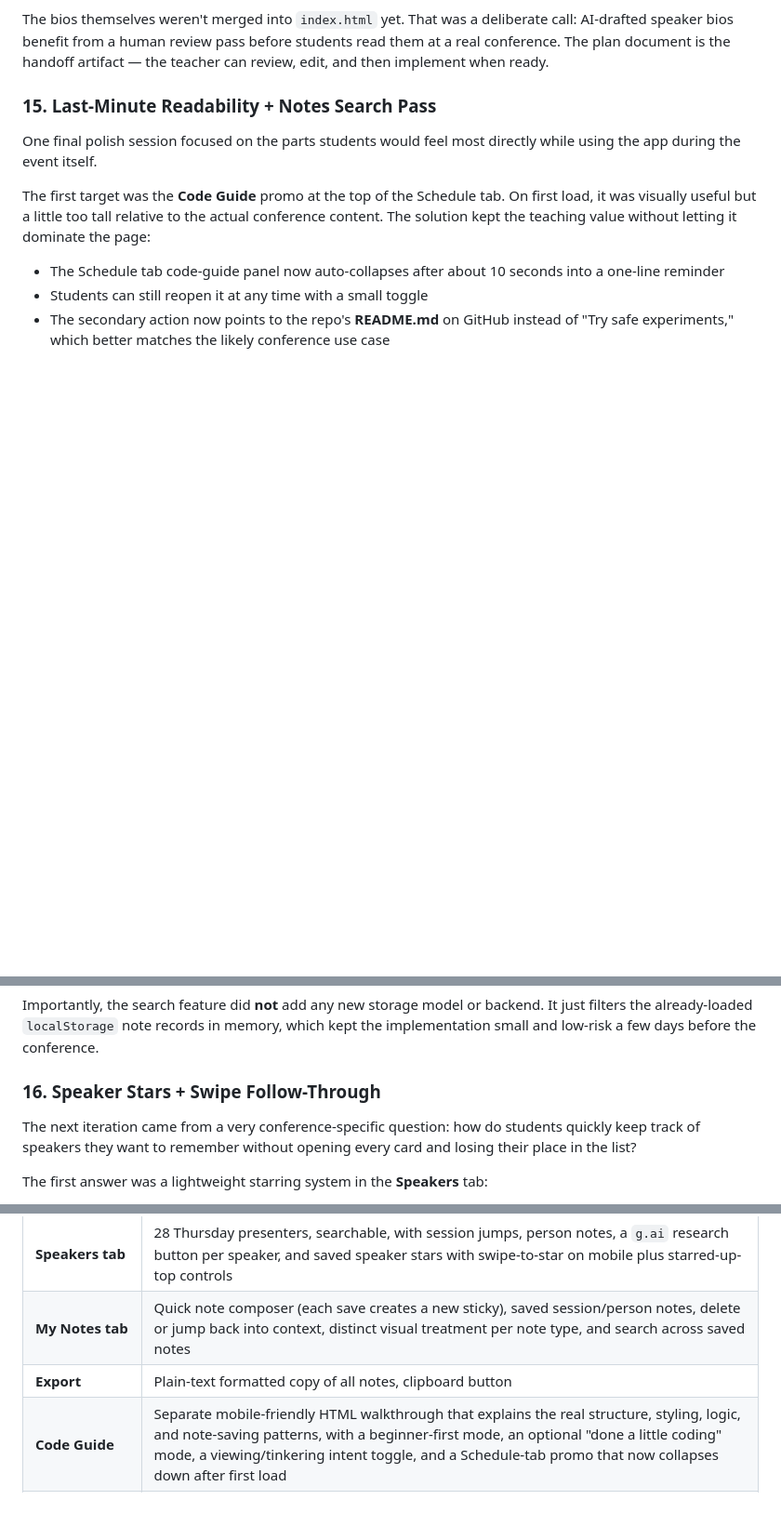
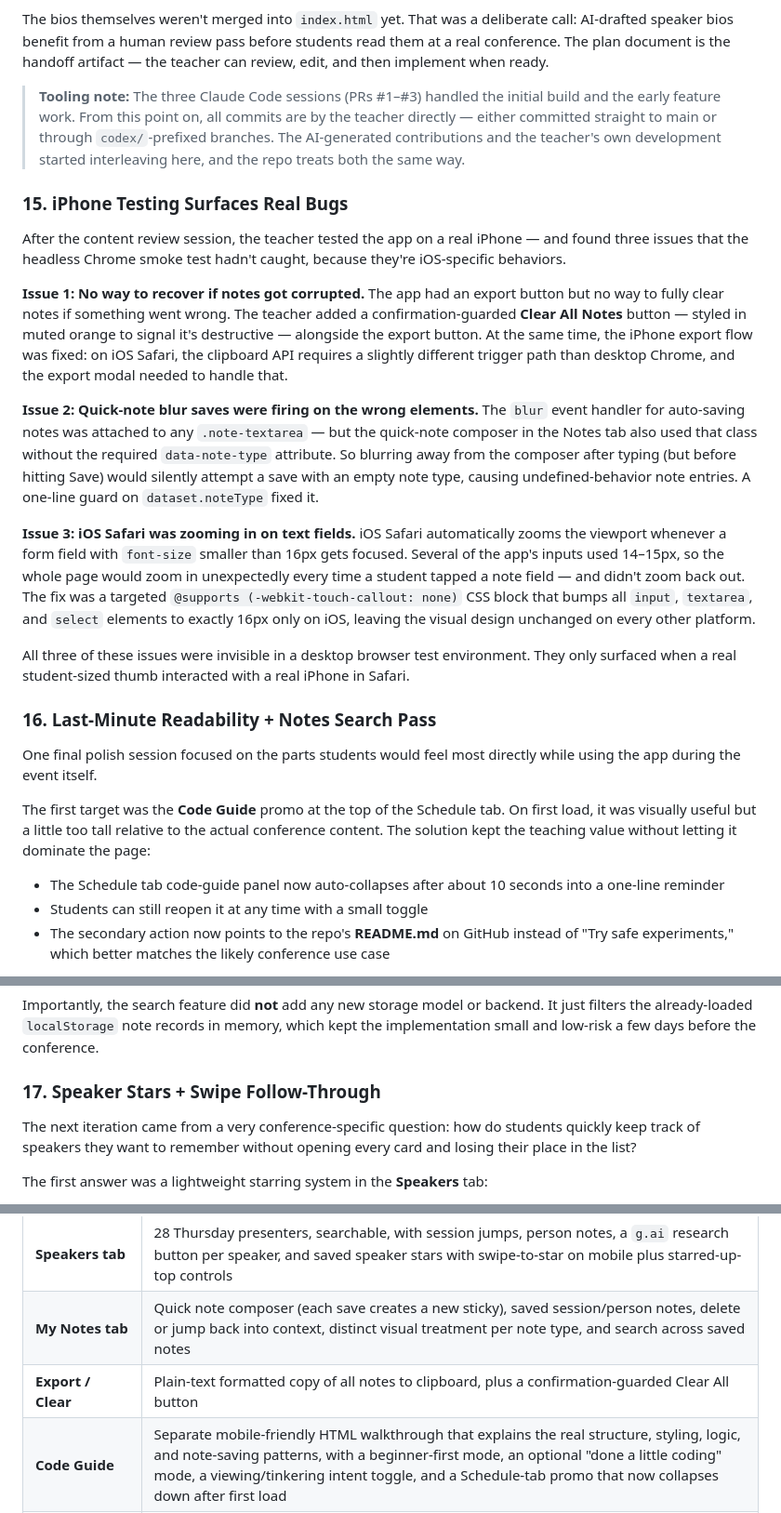
Before and after one commit to lpcode808/EMW2026, a Markdown page: README.md, 3 parts joined by grey strips. Shown at 93% size. Rendered like a GitHub page; blank space fills up the shorter version.

Commit message:
Update README: add iPhone testing step, note tool shift, revise for accuracy
- Add step 15 (iPhone Testing Surfaces Real Bugs): covers the three iOS-specific
  issues found during real-device testing — guarded Clear All / export fix,
  blur-handler guard on quick-note composer, iOS focus-zoom CSS workaround
- Renumber prior step 15 → 16, step 16 → 17
- Add tooling note after step 14 calling out the shift from Claude Code sessions
  to teacher-direct commits and codex-prefixed branches
- Add prompting pattern: "Test on the actual device before you ship"
- Update App Features table: Export/Clear now reflects the Clear All button

https://claude.ai/code/session_01QhxugRgXvLappF7pLV99cx

```diff
--- a/README.md
+++ b/README.md
@@ -200,7 +200,21 @@ The larger output of that session was [`SPEAKER_BIOS_PLAN.md`](./SPEAKER_BIOS_PL
 
 The bios themselves weren't merged into `index.html` yet. That was a deliberate call: AI-drafted speaker bios benefit from a human review pass before students read them at a real conference. The plan document is the handoff artifact — the teacher can review, edit, and then implement when ready.
 
-### 15. Last-Minute Readability + Notes Search Pass
+> **Tooling note:** The three Claude Code sessions (PRs #1–#3) handled the initial build and the early feature work. From this point on, all commits are by the teacher directly — either committed straight to main or through `codex/`-prefixed branches. The AI-generated contributions and the teacher's own development started interleaving here, and the repo treats both the same way.
+
+### 15. iPhone Testing Surfaces Real Bugs
+
+After the content review session, the teacher tested the app on a real iPhone — and found three issues that the headless Chrome smoke test hadn't caught, because they're iOS-specific behaviors.
+
+**Issue 1: No way to recover if notes got corrupted.** The app had an export button but no way to fully clear notes if something went wrong. The teacher added a confirmation-guarded **Clear All Notes** button — styled in muted orange to signal it's destructive — alongside the export button. At the same time, the iPhone export flow was fixed: on iOS Safari, the clipboard API requires a slightly different trigger path than desktop Chrome, and the export modal needed to handle that.
+
+**Issue 2: Quick-note blur saves were firing on the wrong elements.** The `blur` event handler for auto-saving notes was attached to any `.note-textarea` — but the quick-note composer in the Notes tab also used that class without the required `data-note-type` attribute. So blurring away from the composer after typing (but before hitting Save) would silently attempt a save with an empty note type, causing undefined-behavior note entries. A one-line guard on `dataset.noteType` fixed it.
+
+**Issue 3: iOS Safari was zooming in on text fields.** iOS Safari automatically zooms the viewport whenever a form field with `font-size` smaller than 16px gets focused. Several of the app's inputs used 14–15px, so the whole page would zoom in unexpectedly every time a student tapped a note field — and didn't zoom back out. The fix was a targeted `@supports (-webkit-touch-callout: none)` CSS block that bumps all `input`, `textarea`, and `select` elements to exactly 16px only on iOS, leaving the visual design unchanged on every other platform.
+
+All three of these issues were invisible in a desktop browser test environment. They only surfaced when a real student-sized thumb interacted with a real iPhone in Safari.
+
+### 16. Last-Minute Readability + Notes Search Pass
 
 One final polish session focused on the parts students would feel most directly while using the app during the event itself.
 
@@ -219,7 +233,7 @@ The other addition was to the **My Notes** tab. By this point, notes had grown i
 
 Importantly, the search feature did **not** add any new storage model or backend. It just filters the already-loaded `localStorage` note records in memory, which kept the implementation small and low-risk a few days before the conference.
 
-### 16. Speaker Stars + Swipe Follow-Through
+### 17. Speaker Stars + Swipe Follow-Through
 
 The next iteration came from a very conference-specific question: how do students quickly keep track of speakers they want to remember without opening every card and losing their place in the list?
 
@@ -251,7 +265,7 @@ This is a good example of how later-stage UI work often happens in this repo: sh
 | **Notes** | Session notes carry a real device-local timestamp, plus multi-sticky quick notes and per-speaker person notes |
 | **Speakers tab** | 28 Thursday presenters, searchable, with session jumps, person notes, a `g.ai` research button per speaker, and saved speaker stars with swipe-to-star on mobile plus starred-up-top controls |
 | **My Notes tab** | Quick note composer (each save creates a new sticky), saved session/person notes, delete or jump back into context, distinct visual treatment per note type, and search across saved notes |
-| **Export** | Plain-text formatted copy of all notes, clipboard button |
+| **Export / Clear** | Plain-text formatted copy of all notes to clipboard, plus a confirmation-guarded Clear All button |
 | **Code Guide** | Separate mobile-friendly HTML walkthrough that explains the real structure, styling, logic, and note-saving patterns, with a beginner-first mode, an optional "done a little coding" mode, a viewing/tinkering intent toggle, and a Schedule-tab promo that now collapses down after first load |
 | **Favicon** | Conference-inspired SVG favicon using the app's teal/orange palette |
 | **Dark mode** | HSG-Branding color system (navy/teal/orange/lime) |
```
Also changed, not shown: other parts of README.md (+1 -0 lines).
